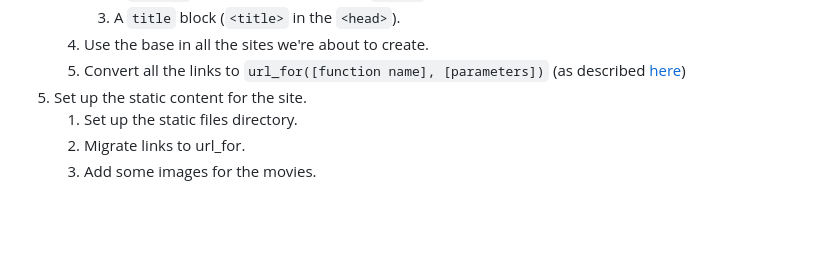
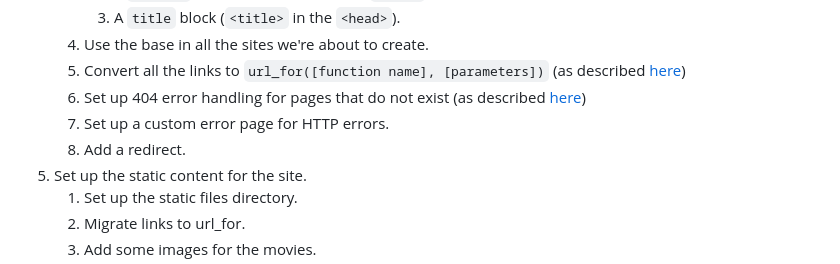
Before and after one commit to jqdq/modern-web-technologies-course, a Markdown page: flask/README.md, the part around the change. Drawn GitHub-style; blank space fills up the shorter version.

Commit message:
add error and redirect handling

```diff
--- a/flask/README.md
+++ b/flask/README.md
@@ -33,6 +33,9 @@ The blueprint is set up **not** to use a database, instead relying on lists. How
       3. A `title` block (`<title>` in the `<head>`).
    4. Use the base in all the sites we're about to create.
    5. Convert all the links to `url_for([function name], [parameters])` (as described [here](https://www.geeksforgeeks.org/flask-url-helper-function-flask-url_for/))
+   6. Set up 404 error handling for pages that do not exist (as described [here](https://flask.palletsprojects.com/en/stable/quickstart/#redirects-and-errors))
+   7. Set up a custom error page for HTTP errors.
+   8. Add a redirect.
 5. Set up the static content for the site.
    1. Set up the static files directory.
    2. Migrate links to url_for.
```
